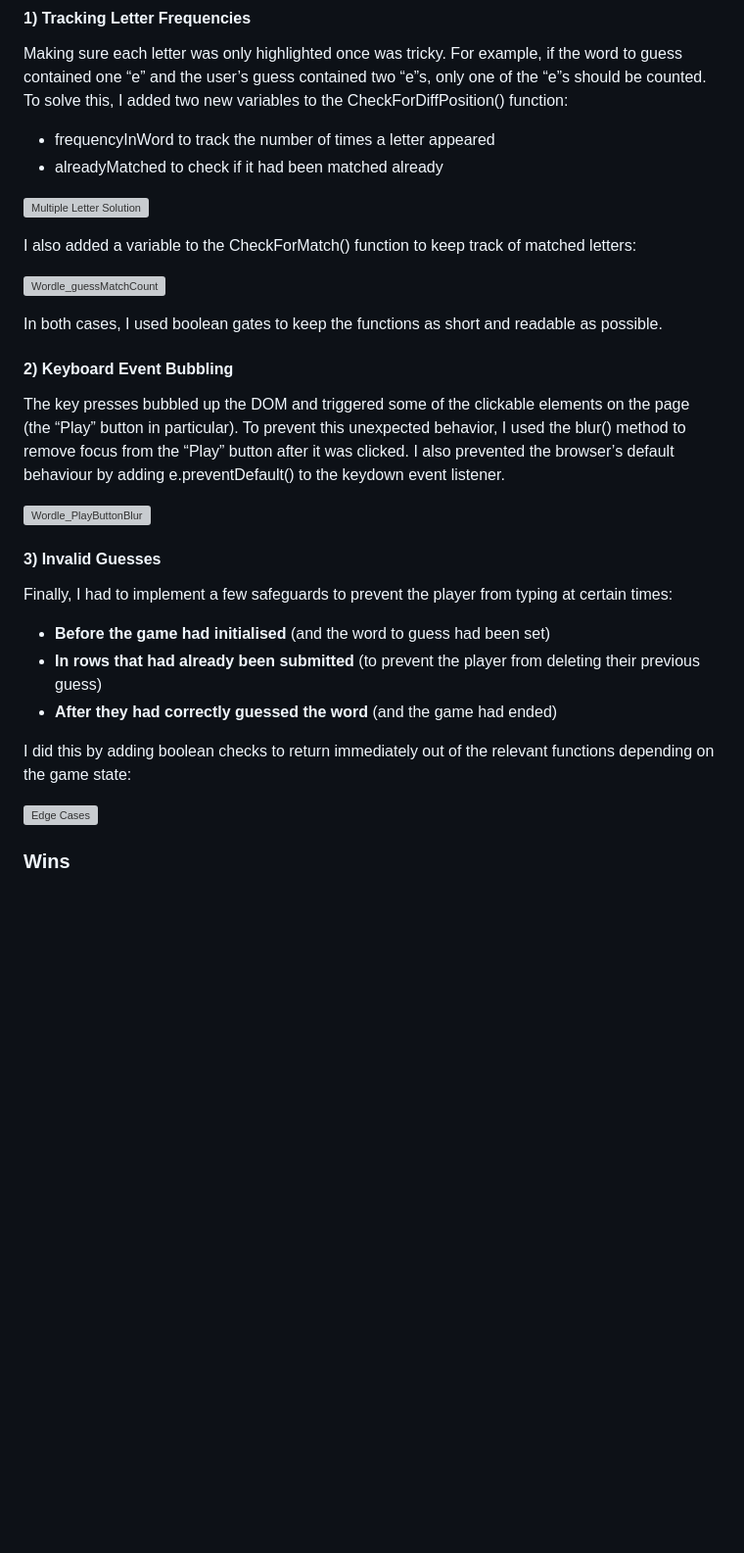
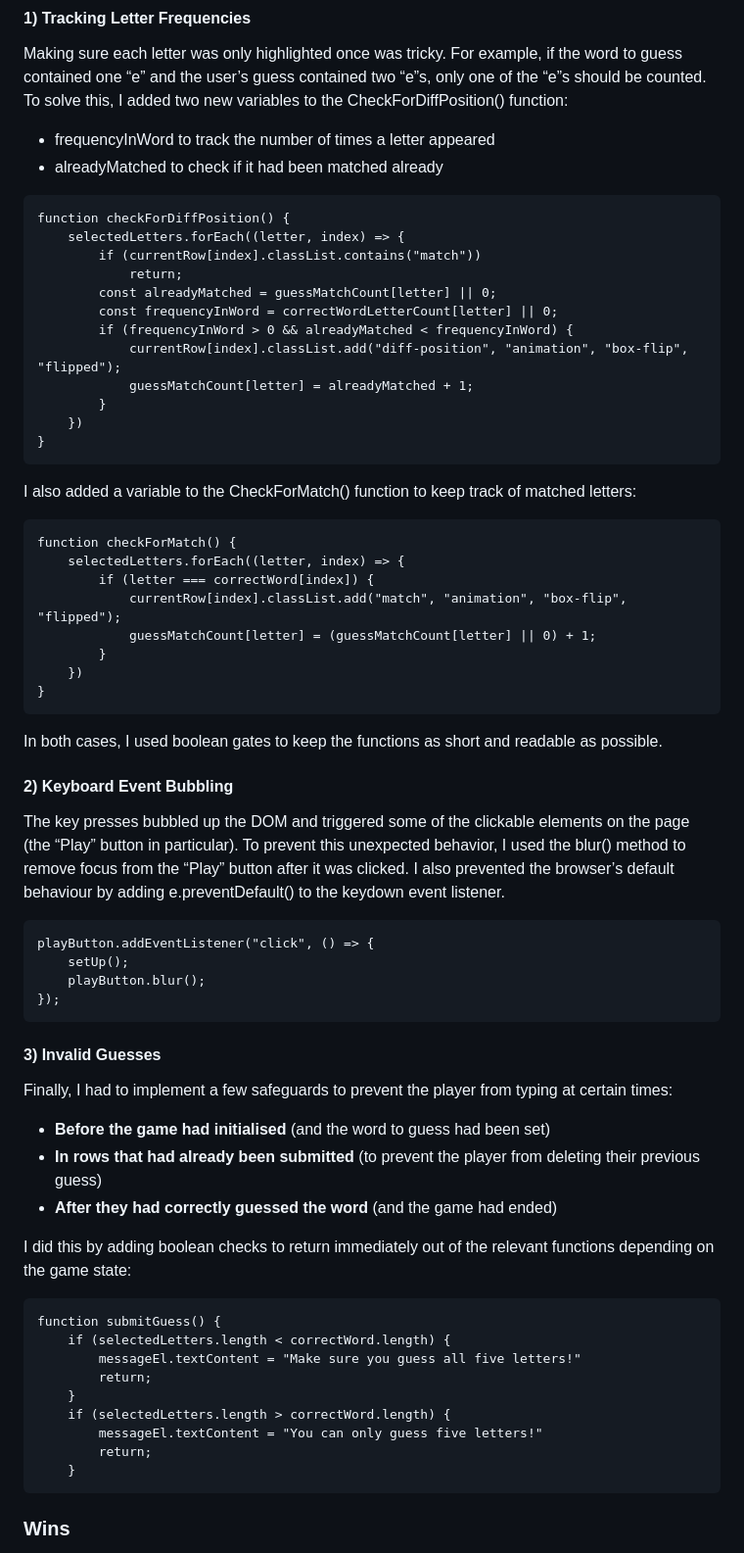
Before and after one commit to KatieHill-Fr-Gr/wordle, a Markdown page: README.md, the part around the change printed below. Shown: that part at 98% size. Rendered like a GitHub page; blank space fills up the shorter version; grey boxes are pictures that could not be loaded.

````diff
--- a/README.md
+++ b/README.md
@@ -220,11 +274,33 @@ Making sure each letter was only highlighted once was tricky. For example, if th
 - frequencyInWord to track the number of times a letter appeared
 - alreadyMatched to check if it had been matched already
 
-![Multiple Letter Solution](https://res.cloudinary.com/dh0z1a9nd/image/upload/v1757599133/Wordle_MultipleLettersSolution_yahsd6.png)
+```
+function checkForDiffPosition() {
+    selectedLetters.forEach((letter, index) => {
+        if (currentRow[index].classList.contains("match"))
+            return;
+        const alreadyMatched = guessMatchCount[letter] || 0;
+        const frequencyInWord = correctWordLetterCount[letter] || 0;
+        if (frequencyInWord > 0 && alreadyMatched < frequencyInWord) {
+            currentRow[index].classList.add("diff-position", "animation", "box-flip", "flipped");
+            guessMatchCount[letter] = alreadyMatched + 1;
+        }
+    })
+}
+```
 
 I also added a variable to the CheckForMatch() function to keep track of matched letters:
 
-![Wordle_guessMatchCount](https://github.com/user-attachments/assets/4bd3a1f8-179a-4bdb-a9c4-54b90d76b68e)
+```
+function checkForMatch() {
+    selectedLetters.forEach((letter, index) => {
+        if (letter === correctWord[index]) {
+            currentRow[index].classList.add("match", "animation", "box-flip", "flipped");
+            guessMatchCount[letter] = (guessMatchCount[letter] || 0) + 1;
+        }
+    })
+}
+```
 
 In both cases, I used boolean gates to keep the functions as short and readable as possible.
 
@@ -232,7 +308,12 @@ In both cases, I used boolean gates to keep the functions as short and readable
 
 The key presses bubbled up the DOM and triggered some of the clickable elements on the page (the “Play” button in particular). To prevent this unexpected behavior, I used the blur() method to remove focus from the “Play” button after it was clicked. I also prevented the browser’s default behaviour by adding e.preventDefault() to the keydown event listener.
 
-![Wordle_PlayButtonBlur](https://github.com/user-attachments/assets/83e7306e-c319-4293-9c0f-b68a492aa0f5)
+```
+playButton.addEventListener("click", () => {
+    setUp();
+    playButton.blur();
+});
+```
 
 #### 3) Invalid Guesses
 
@@ -244,8 +325,17 @@ Finally, I had to implement a few safeguards to prevent the player from typing a
 
 I did this by adding boolean checks to return immediately out of the relevant functions depending on the game state:
 
-![Edge Cases](https://res.cloudinary.com/dh0z1a9nd/image/upload/v1757600464/Wordle_EdgeCases_e1ncl4.png)
-
+```
+function submitGuess() {
+    if (selectedLetters.length < correctWord.length) {
+        messageEl.textContent = "Make sure you guess all five letters!"
+        return;
+    }
+    if (selectedLetters.length > correctWord.length) {
+        messageEl.textContent = "You can only guess five letters!"
+        return;
+    }
+```
 
 ### Wins
 
````
Also changed, not shown: other parts of README.md (+59 -5 lines).
